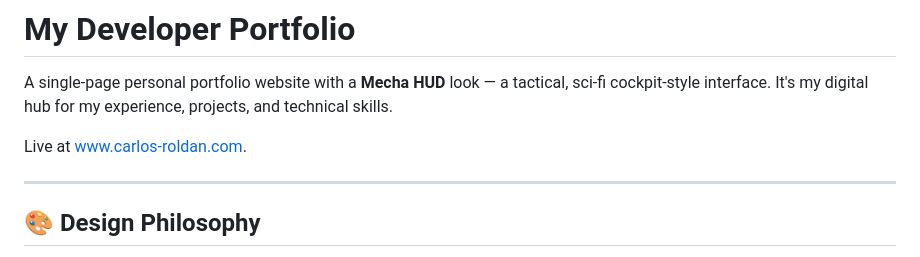
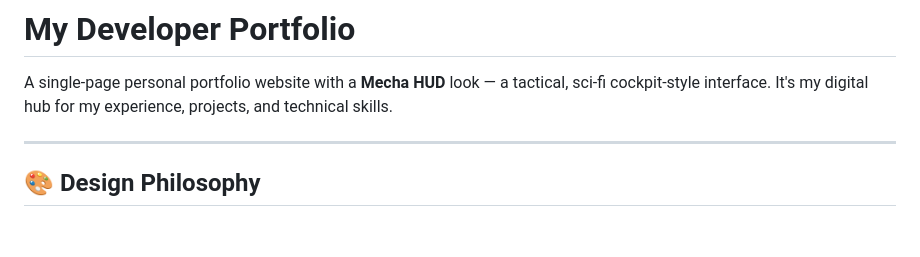
Before and after one commit to CR3op/Web-portfolio, a Markdown page: README.md, the part around the change. GitHub-like rendering; blank space fills up the shorter version.

Commit message:
Update README.md
remove link

```diff
--- a/README.md
+++ b/README.md
@@ -2,7 +2,6 @@
 
 A single-page personal portfolio website with a **Mecha HUD** look — a tactical, sci-fi cockpit-style interface. It's my digital hub for my experience, projects, and technical skills.
 
-Live at [www.carlos-roldan.com](https://www.carlos-roldan.com).
 
 ---
 
```
